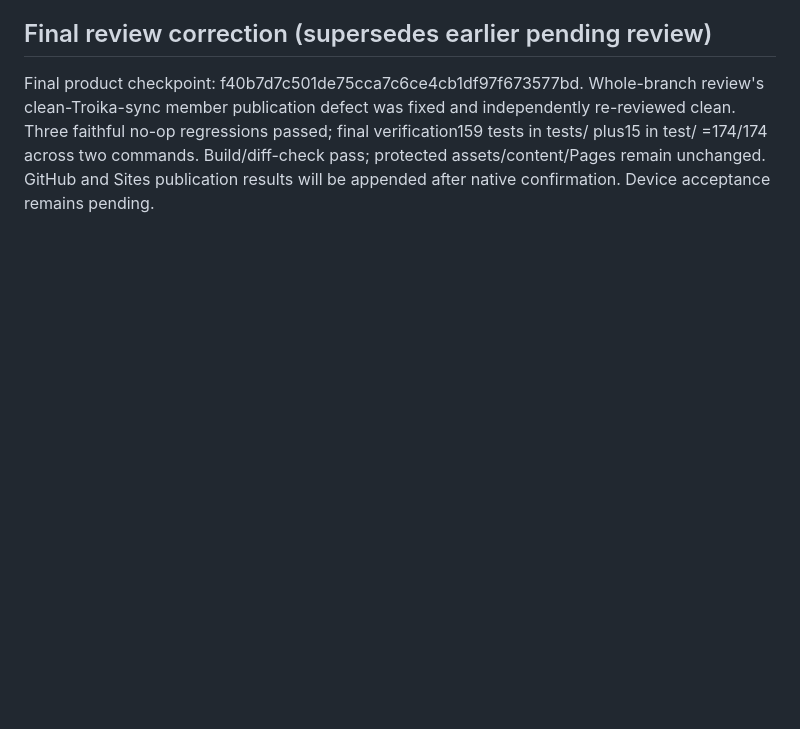
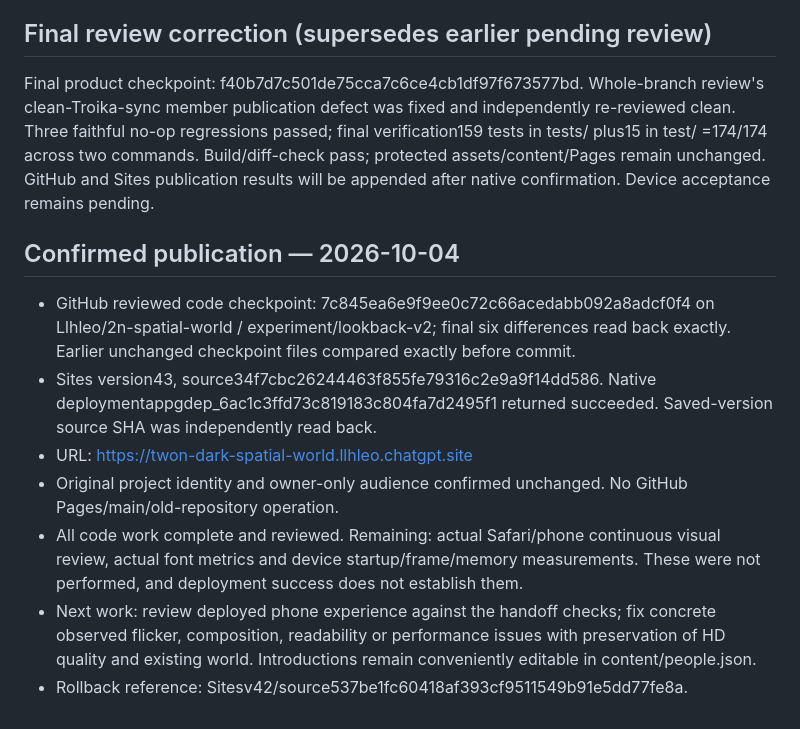
Before and after one commit to Llhleo/2n-spatial-world, a Markdown page: docs/2026-10-03-people-courtyard-handoff.md, the part around the change. Drawn GitHub-style; blank space fills up the shorter version.

Commit message:
Record deployed Sites v43, progress handoff and remaining phone QA goals

```diff
--- a/docs/2026-10-03-people-courtyard-handoff.md
+++ b/docs/2026-10-03-people-courtyard-handoff.md
@@ -55,3 +55,13 @@ Retain v42/source `537be1fc60418af393cf9511549b91e5dd77fe8a` and the GitHub chec
 ## Final review correction (supersedes earlier pending review)
 
 Final product checkpoint: f40b7d7c501de75cca7c6ce4cb1df97f673577bd. Whole-branch review's clean-Troika-sync member publication defect was fixed and independently re-reviewed clean. Three faithful no-op regressions passed; final verification159 tests in tests/ plus15 in test/ =174/174 across two commands. Build/diff-check pass; protected assets/content/Pages remain unchanged. GitHub and Sites publication results will be appended after native confirmation. Device acceptance remains pending.
+
+## Confirmed publication — 2026-10-04
+
+- GitHub reviewed code checkpoint: 7c845ea6e9f9ee0c72c66acedabb092a8adcf0f4 on Llhleo/2n-spatial-world / experiment/lookback-v2; final six differences read back exactly. Earlier unchanged checkpoint files compared exactly before commit.
+- Sites version43, source34f7cbc26244463f855fe79316c2e9a9f14dd586. Native deploymentappgdep_6ac1c3ffd73c819183c804fa7d2495f1 returned succeeded. Saved-version source SHA was independently read back.
+- URL: https://twon-dark-spatial-world.llhleo.chatgpt.site
+- Original project identity and owner-only audience confirmed unchanged. No GitHub Pages/main/old-repository operation.
+- All code work complete and reviewed. Remaining: actual Safari/phone continuous visual review, actual font metrics and device startup/frame/memory measurements. These were not performed, and deployment success does not establish them.
+- Next work: review deployed phone experience against the handoff checks; fix concrete observed flicker, composition, readability or performance issues with preservation of HD quality and existing world. Introductions remain conveniently editable in content/people.json.
+- Rollback reference: Sitesv42/source537be1fc60418af393cf9511549b91e5dd77fe8a.
```
Also changed, not shown: docs/2026-10-04-courtyard-release.md (added, +13 -0 lines), docs/2026-10-04-people-courtyard-progress.md (+10 -0 lines).
